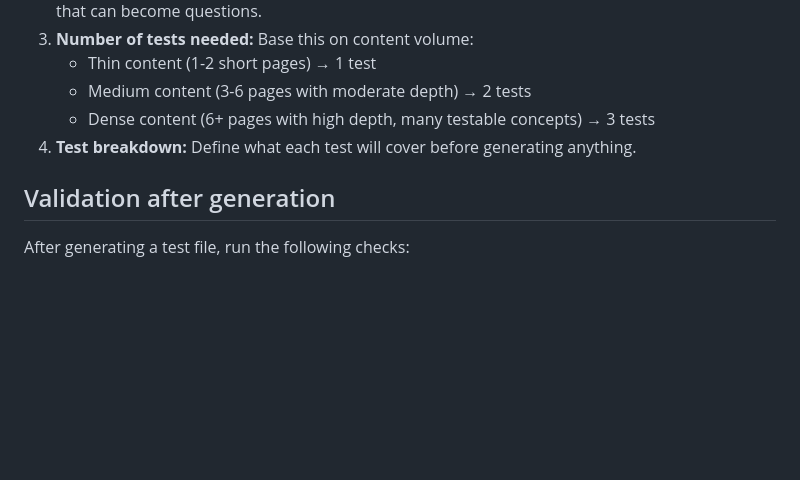
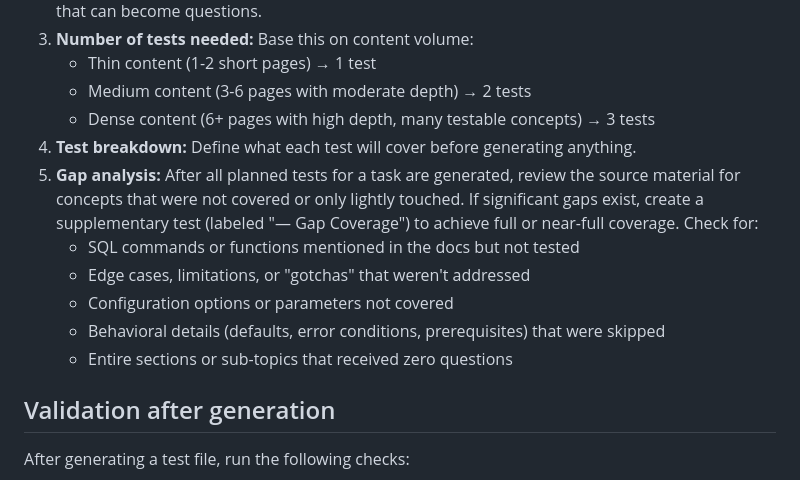
Before and after one commit to midega-g/cert_companion, a Markdown page: generate_exam_questions.md, the part around the change. Drawn GitHub-style; blank space fills up the shorter version.

Commit message:
docs: add gap analysis step to content assessment workflow
After planned tests are generated, review source material for uncovered
concepts and create supplementary 'Gap Coverage' tests to achieve full
or near-full content coverage per task.

```diff
--- a/generate_exam_questions.md
+++ b/generate_exam_questions.md
@@ -213,6 +213,12 @@ Before generating questions, assess the fetched content to determine:
    * Medium content (3-6 pages with moderate depth) → 2 tests
    * Dense content (6+ pages with high depth, many testable concepts) → 3 tests
 4. **Test breakdown:** Define what each test will cover before generating anything.
+5. **Gap analysis:** After all planned tests for a task are generated, review the source material for concepts that were not covered or only lightly touched. If significant gaps exist, create a supplementary test (labeled "— Gap Coverage") to achieve full or near-full coverage. Check for:
+   * SQL commands or functions mentioned in the docs but not tested
+   * Edge cases, limitations, or "gotchas" that weren't addressed
+   * Configuration options or parameters not covered
+   * Behavioral details (defaults, error conditions, prerequisites) that were skipped
+   * Entire sections or sub-topics that received zero questions
 
 ## Validation after generation
 
```
